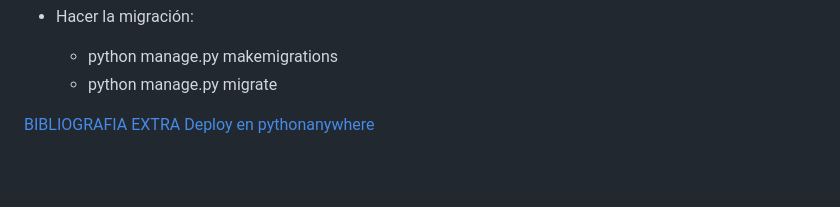
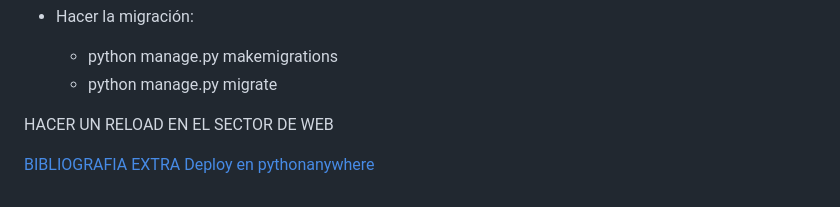
Before and after one commit to andru-oca/Django-Backend-Inicial, a Markdown page: django-tercera-parte-deploy/deploy-pasos-pythonanywhere.md, the part around the change. Drawn GitHub-style; blank space fills up the shorter version.

```diff
--- a/django-tercera-parte-deploy/deploy-pasos-pythonanywhere.md
+++ b/django-tercera-parte-deploy/deploy-pasos-pythonanywhere.md
@@ -142,6 +142,7 @@ Integracion con una base de datos en PythonAnyWhere
     - python manage.py makemigrations
     - python manage.py migrate
 
+HACER UN RELOAD EN EL SECTOR DE WEB
 
 
 [BIBLIOGRAFIA EXTRA Deploy en pythonanywhere](https://zappycode.com/tutorials/deploy-django-project-on-pythonanywhere)
```
